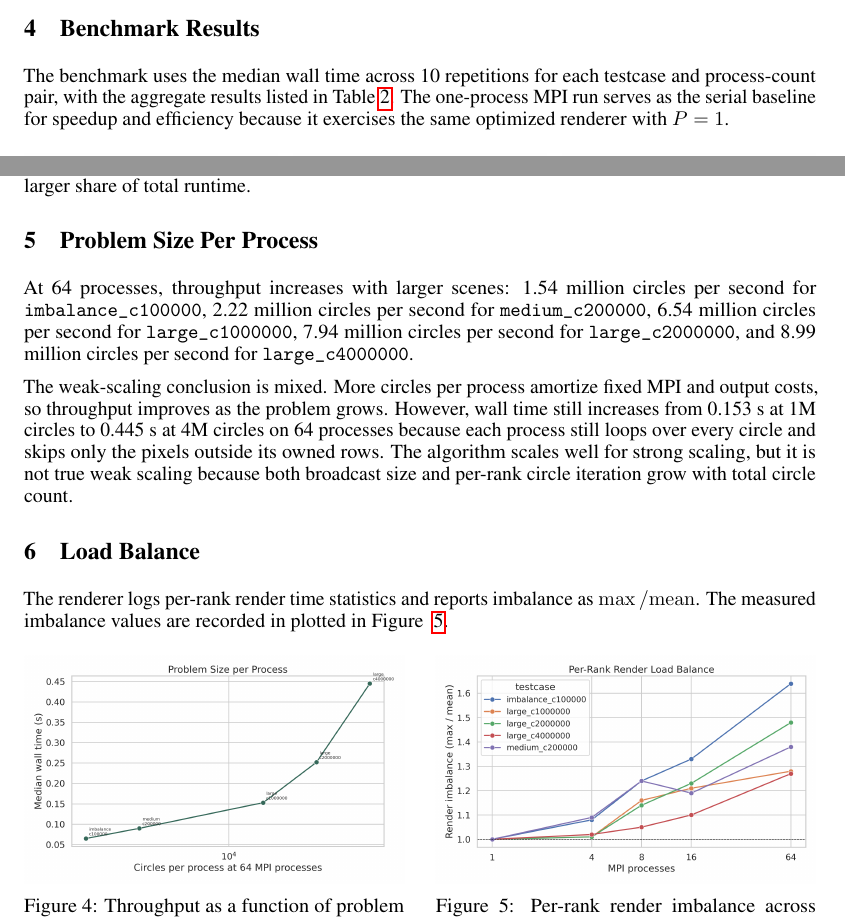
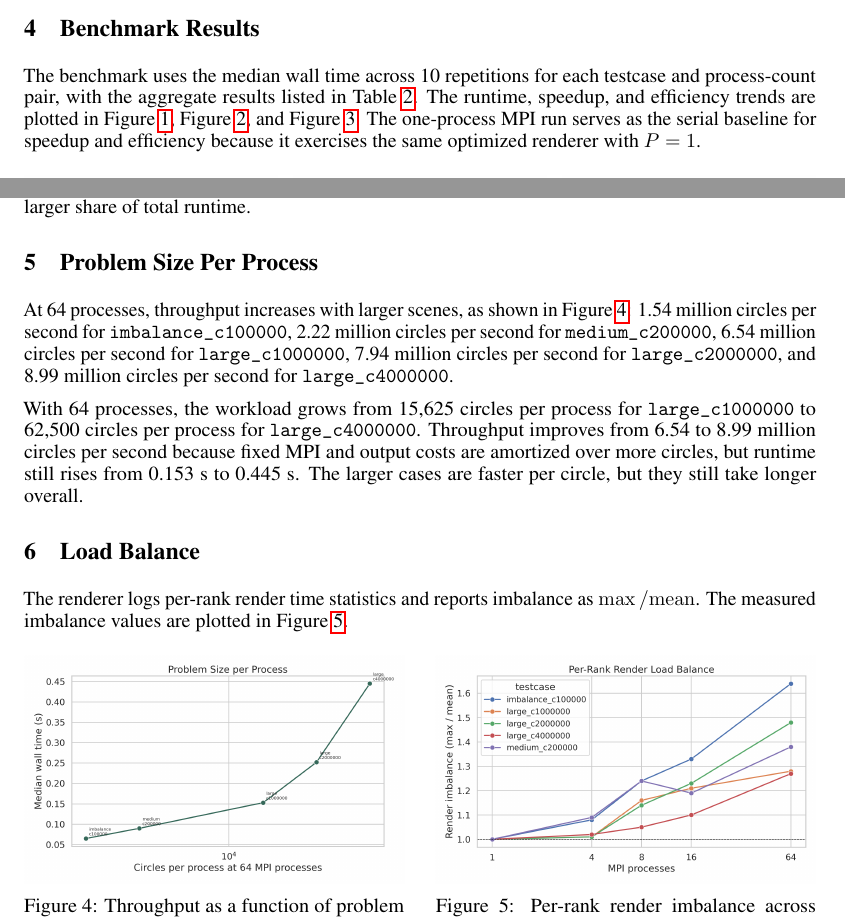
Before and after one commit to namwoam/pdp, a LaTeX problem sheet (hw2/report.tex): two parts of pages 2 and 3 of 4, joined at a grey line, cut so that both start at the same text. Compiled offline with pdfLaTeX.

Commit message:
fix: fix weak scaling wording

```diff
--- a/hw2/report.tex
+++ b/hw2/report.tex
@@ -73,7 +73,7 @@ Testcase & Circles & Image & Mean radius & Max radius \\
 \end{table}
 
 \section{Benchmark Results}
-The benchmark uses the median wall time across 10 repetitions for each testcase and process-count pair, with the aggregate results listed in Table~\ref{tab:benchmarks}. The one-process MPI run serves as the serial baseline for speedup and efficiency because it exercises the same optimized renderer with \(P=1\).
+The benchmark uses the median wall time across 10 repetitions for each testcase and process-count pair, with the aggregate results listed in Table~\ref{tab:benchmarks}. The runtime, speedup, and efficiency trends are plotted in Figure~\ref{fig:runtime}, Figure~\ref{fig:speedup}, and Figure~\ref{fig:efficiency}. The one-process MPI run serves as the serial baseline for speedup and efficiency because it exercises the same optimized renderer with \(P=1\).
 
 \begin{figure}[htbp]
 \centering
@@ -119,12 +119,12 @@ Testcase & 1 proc (s) & 4 proc (s) & 8 proc (s) & 16 proc (s) & 64 proc (s) & 64
 The best 64-process strong-scaling result is \texttt{large\_c2000000}, which improves from 3.336 s on one process to 0.252 s on 64 processes, corresponding to a 13.24\(\times\) speedup. On a single local node, the same case improves to 0.284 s on 16 processes, which is an 11.75\(\times\) speedup with 73.4\% efficiency. The smaller cases still improve, but their efficiency declines because fixed costs such as record broadcast, gather, PNG writing, MPI launch overhead, and multi-node communication occupy a larger share of total runtime.
 
 \section{Problem Size Per Process}
-At 64 processes, throughput increases with larger scenes: 1.54 million circles per second for \texttt{imbalance\_c100000}, 2.22 million circles per second for \texttt{medium\_c200000}, 6.54 million circles per second for \texttt{large\_c1000000}, 7.94 million circles per second for \texttt{large\_c2000000}, and 8.99 million circles per second for \texttt{large\_c4000000}.
+At 64 processes, throughput increases with larger scenes, as shown in Figure~\ref{fig:problem-size}: 1.54 million circles per second for \texttt{imbalance\_c100000}, 2.22 million circles per second for \texttt{medium\_c200000}, 6.54 million circles per second for \texttt{large\_c1000000}, 7.94 million circles per second for \texttt{large\_c2000000}, and 8.99 million circles per second for \texttt{large\_c4000000}.
 
-The weak-scaling conclusion is mixed. More circles per process amortize fixed MPI and output costs, so throughput improves as the problem grows. However, wall time still increases from 0.153 s at 1M circles to 0.445 s at 4M circles on 64 processes because each process still loops over every circle and skips only the pixels outside its owned rows. The algorithm scales well for strong scaling, but it is not true weak scaling because both broadcast size and per-rank circle iteration grow with total circle count.
+With 64 processes, the workload grows from 15{,}625 circles per process for \texttt{large\_c1000000} to 62{,}500 circles per process for \texttt{large\_c4000000}. Throughput improves from 6.54 to 8.99 million circles per second because fixed MPI and output costs are amortized over more circles, but runtime still rises from 0.153 s to 0.445 s. The larger cases are faster per circle, but they still take longer overall.
 
 \section{Load Balance}
-The renderer logs per-rank render time statistics and reports imbalance as \(\max / \mathrm{mean}\). The measured imbalance values are recorded in plotted in Figure ~\ref{fig:imbalance}.
+The renderer logs per-rank render time statistics and reports imbalance as \(\max / \mathrm{mean}\). The measured imbalance values are plotted in Figure~\ref{fig:imbalance}.
 
 \begin{figure}[htbp]
 \centering
```
Also changed, not shown: hw2/report.pdf.
